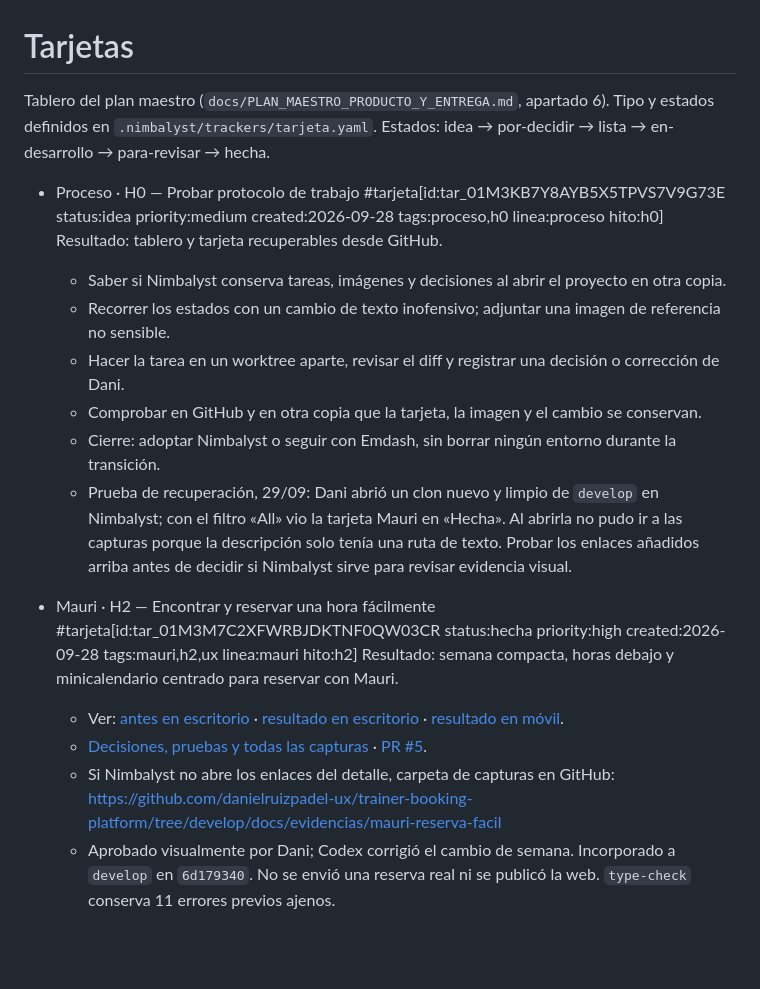
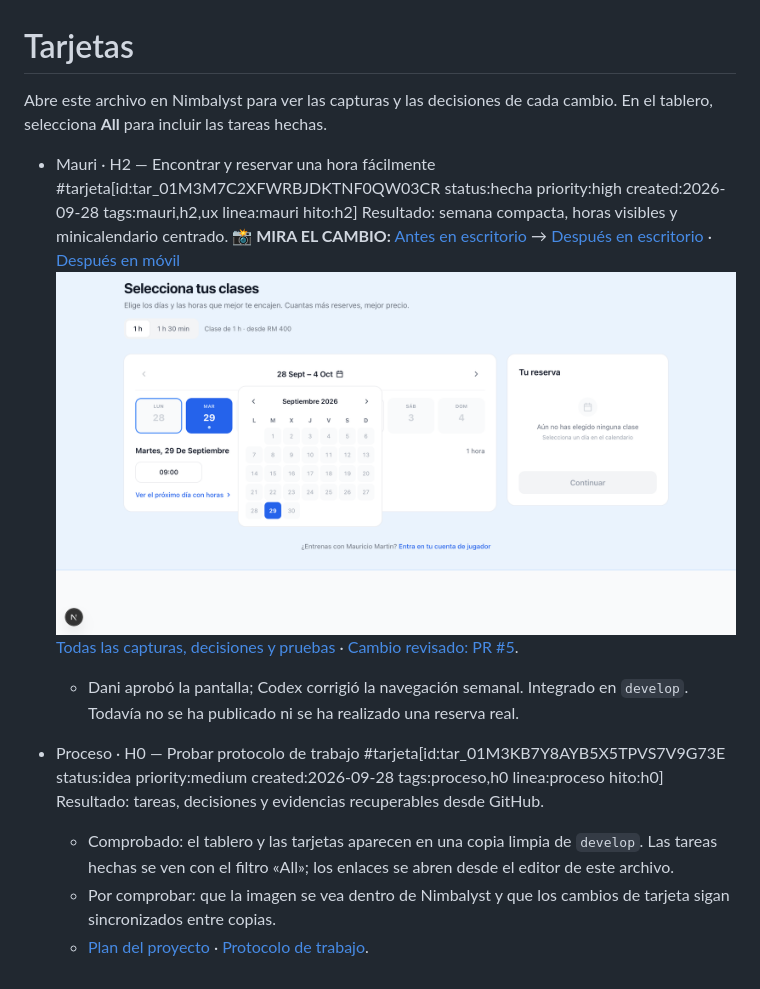
Before and after one commit to danielruizpadel-ux/trainer-booking-platform, a Markdown page: nimbalyst-local/tracker/tarjetas.md, the part around the change. Rendered like a GitHub page; pictures changed too: docs/evidencias/mauri-reserva-facil/v3-desktop-minical-centrado.png (added); blank space fills up the shorter version.

Commit message:
docs: destacar Mauri y vista previa en tablero
* docs: añadir captura para vista previa del tablero

* docs: destacar capturas de Mauri al inicio del tablero

```diff
--- a/nimbalyst-local/tracker/tarjetas.md
+++ b/nimbalyst-local/tracker/tarjetas.md
@@ -1,21 +1,16 @@
 # Tarjetas
 
-Tablero del plan maestro (`docs/PLAN_MAESTRO_PRODUCTO_Y_ENTREGA.md`, apartado 6).
-Tipo y estados definidos en `.nimbalyst/trackers/tarjeta.yaml`.
-Estados: idea → por-decidir → lista → en-desarrollo → para-revisar → hecha.
+Abre este archivo en Nimbalyst para ver las capturas y las decisiones de cada cambio. En el tablero, selecciona **All** para incluir las tareas hechas.
+
+- Mauri · H2 — Encontrar y reservar una hora fácilmente #tarjeta[id:tar_01M3M7C2XFWRBJDKTNF0QW03CR status:hecha priority:high created:2026-09-28 tags:mauri,h2,ux linea:mauri hito:h2]
+  Resultado: semana compacta, horas visibles y minicalendario centrado.
+  **📸 MIRA EL CAMBIO:** [Antes en escritorio](https://github.com/danielruizpadel-ux/trainer-booking-platform/blob/develop/docs/evidencias/mauri-reserva-facil/antes-desktop.png) → [Después en escritorio](../../docs/evidencias/mauri-reserva-facil/v3-desktop-minical-centrado.png) · [Después en móvil](https://github.com/danielruizpadel-ux/trainer-booking-platform/blob/develop/docs/evidencias/mauri-reserva-facil/v3-mobile-minical-centrado.png)
+  ![Vista final de la reserva de Mauri en escritorio](../../docs/evidencias/mauri-reserva-facil/v3-desktop-minical-centrado.png)
+  [Todas las capturas, decisiones y pruebas](https://github.com/danielruizpadel-ux/trainer-booking-platform/blob/develop/docs/evidencias/mauri-reserva-facil/RESUMEN.md) · [Cambio revisado: PR #5](https://github.com/danielruizpadel-ux/trainer-booking-platform/pull/5).
+  - Dani aprobó la pantalla; Codex corrigió la navegación semanal. Integrado en `develop`. Todavía no se ha publicado ni se ha realizado una reserva real.
 
 - Proceso · H0 — Probar protocolo de trabajo #tarjeta[id:tar_01M3KB7Y8AYB5X5TPVS7V9G73E status:idea priority:medium created:2026-09-28 tags:proceso,h0 linea:proceso hito:h0]
-  Resultado: tablero y tarjeta recuperables desde GitHub.
-  - Saber si Nimbalyst conserva tareas, imágenes y decisiones al abrir el proyecto en otra copia.
-  - Recorrer los estados con un cambio de texto inofensivo; adjuntar una imagen de referencia no sensible.
-  - Hacer la tarea en un worktree aparte, revisar el diff y registrar una decisión o corrección de Dani.
-  - Comprobar en GitHub y en otra copia que la tarjeta, la imagen y el cambio se conservan.
-  - Cierre: adoptar Nimbalyst o seguir con Emdash, sin borrar ningún entorno durante la transición.
-  - Prueba de recuperación, 29/09: Dani abrió un clon nuevo y limpio de `develop` en Nimbalyst; con el filtro «All» vio la tarjeta Mauri en «Hecha». Al abrirla no pudo ir a las capturas porque la descripción solo tenía una ruta de texto. Probar los enlaces añadidos arriba antes de decidir si Nimbalyst sirve para revisar evidencia visual.
-
-- Mauri · H2 — Encontrar y reservar una hora fácilmente #tarjeta[id:tar_01M3M7C2XFWRBJDKTNF0QW03CR status:hecha priority:high created:2026-09-28 tags:mauri,h2,ux linea:mauri hito:h2]
-  Resultado: semana compacta, horas debajo y minicalendario centrado para reservar con Mauri.
-  - Ver: [antes en escritorio](https://github.com/danielruizpadel-ux/trainer-booking-platform/blob/develop/docs/evidencias/mauri-reserva-facil/antes-desktop.png) · [resultado en escritorio](https://github.com/danielruizpadel-ux/trainer-booking-platform/blob/develop/docs/evidencias/mauri-reserva-facil/v3-desktop-minical-centrado.png) · [resultado en móvil](https://github.com/danielruizpadel-ux/trainer-booking-platform/blob/develop/docs/evidencias/mauri-reserva-facil/v3-mobile-minical-centrado.png).
-  - [Decisiones, pruebas y todas las capturas](https://github.com/danielruizpadel-ux/trainer-booking-platform/blob/develop/docs/evidencias/mauri-reserva-facil/RESUMEN.md) · [PR #5](https://github.com/danielruizpadel-ux/trainer-booking-platform/pull/5).
-  - Si Nimbalyst no abre los enlaces del detalle, carpeta de capturas en GitHub: https://github.com/danielruizpadel-ux/trainer-booking-platform/tree/develop/docs/evidencias/mauri-reserva-facil
-  - Aprobado visualmente por Dani; Codex corrigió el cambio de semana. Incorporado a `develop` en `6d179340`. No se envió una reserva real ni se publicó la web. `type-check` conserva 11 errores previos ajenos.
+  Resultado: tareas, decisiones y evidencias recuperables desde GitHub.
+  - Comprobado: el tablero y las tarjetas aparecen en una copia limpia de `develop`. Las tareas hechas se ven con el filtro «All»; los enlaces se abren desde el editor de este archivo.
+  - Por comprobar: que la imagen se vea dentro de Nimbalyst y que los cambios de tarjeta sigan sincronizados entre copias.
+  - [Plan del proyecto](../../docs/PLAN_MAESTRO_PRODUCTO_Y_ENTREGA.md) · [Protocolo de trabajo](../../AI_WORKFLOW.md).
```
